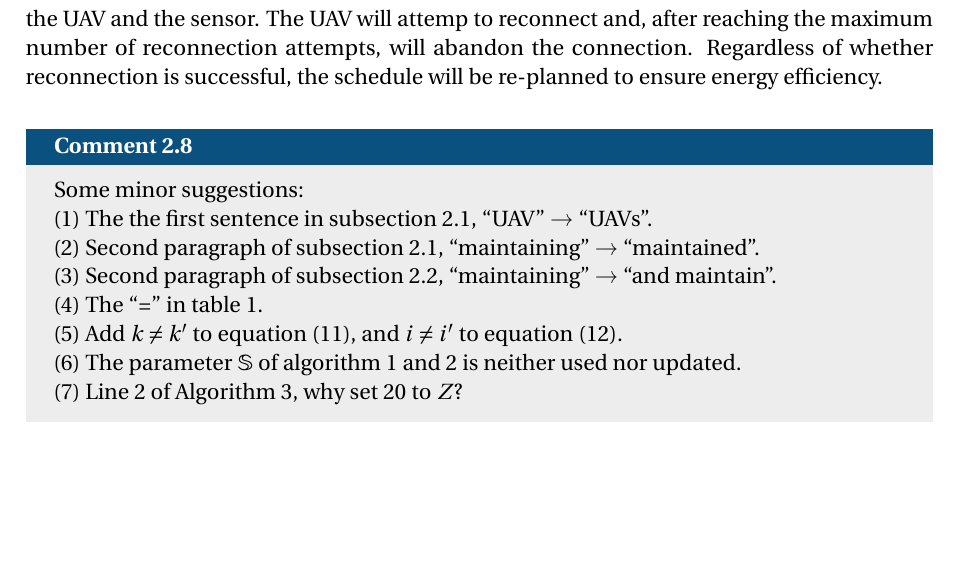
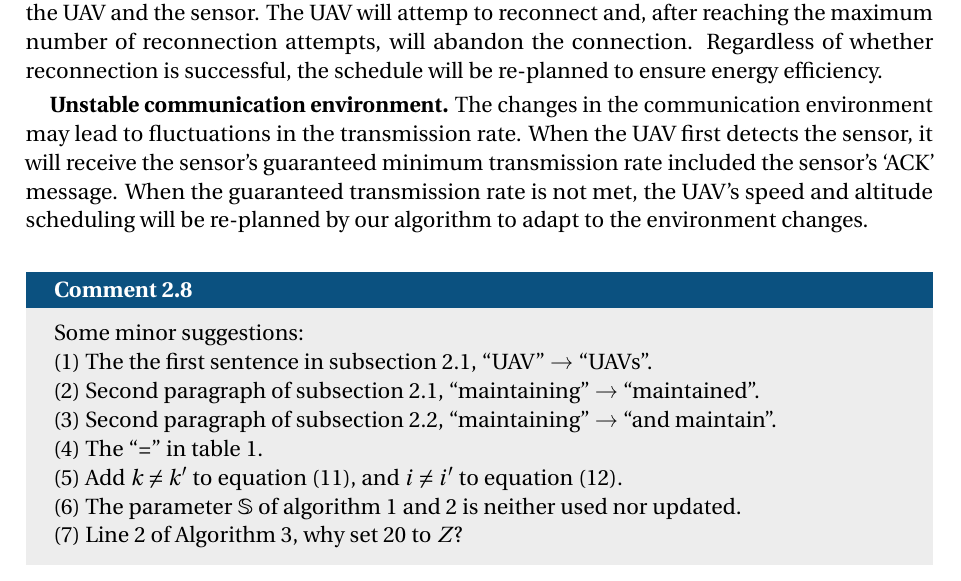
Before and after one commit to QAQYW/SSF-Journal-Response-Letter, a LaTeX document (review_response.tex, which reads Reviewers/R2.tex): part of page 9 of 12, cut so that both start at the same text, the shorter picture padded with empty space. Compiled offline with pdfLaTeX.

Commit message:
resp 2.7

```diff
--- a/Reviewers/R2.tex
+++ b/Reviewers/R2.tex
@@ -91,6 +92,11 @@
 	The UAV will attemp to reconnect and, after reaching the maximum number of reconnection attempts, will abandon the connection.
 	Regardless of whether reconnection is successful, the schedule will be re-planned to ensure energy efficiency.
 	% todo 在论文online那节加一段描述
+
+	\textbf{Unstable communication environment.}
+	The changes in the communication environment may lead to fluctuations in the transmission rate.
+	When the UAV first detects the sensor, it will receive the sensor's guaranteed minimum transmission rate included the sensor's `ACK' message.
+	When the guaranteed transmission rate is not met, the UAV's speed and altitude scheduling will be re-planned by our algorithm to adapt to the environment changes.
 
 \end{revresponse}
 
```
Also changed, not shown: Reviewers/R2.tex (5 more changed lines).
